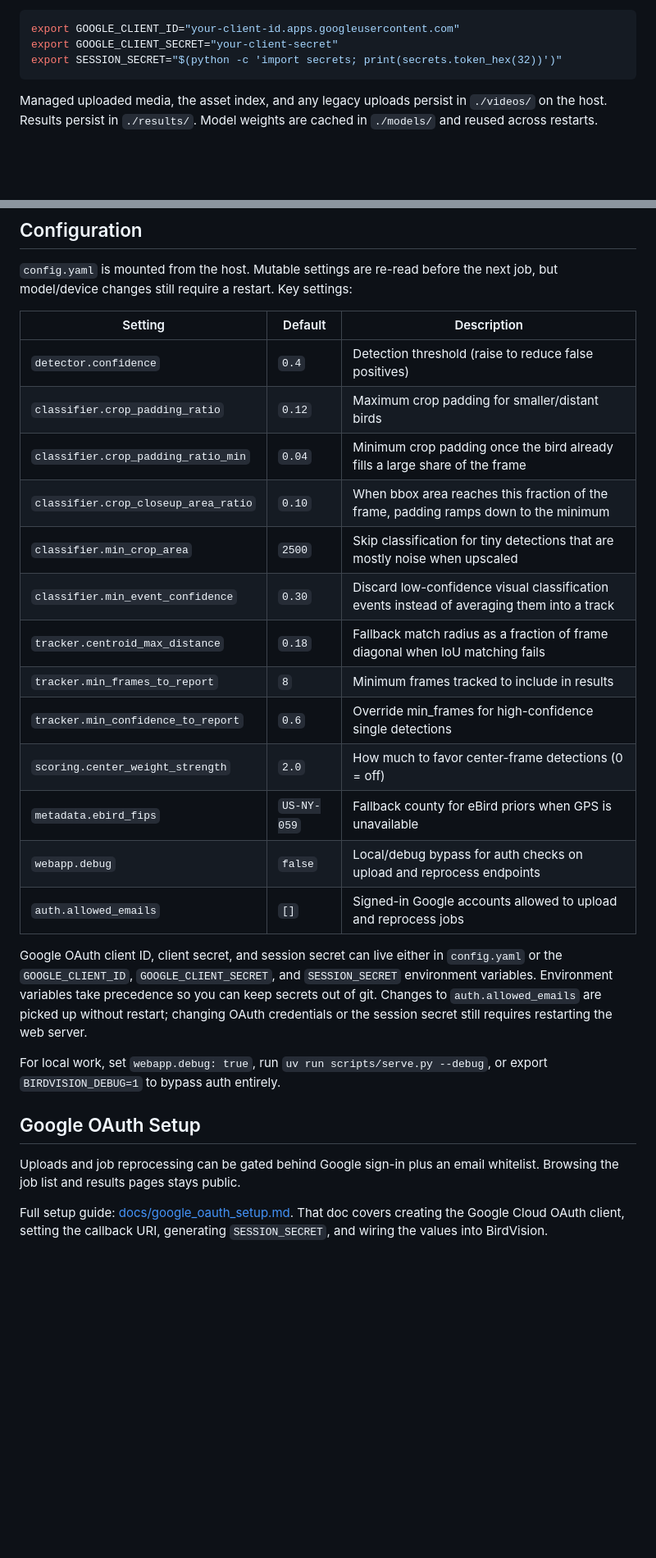
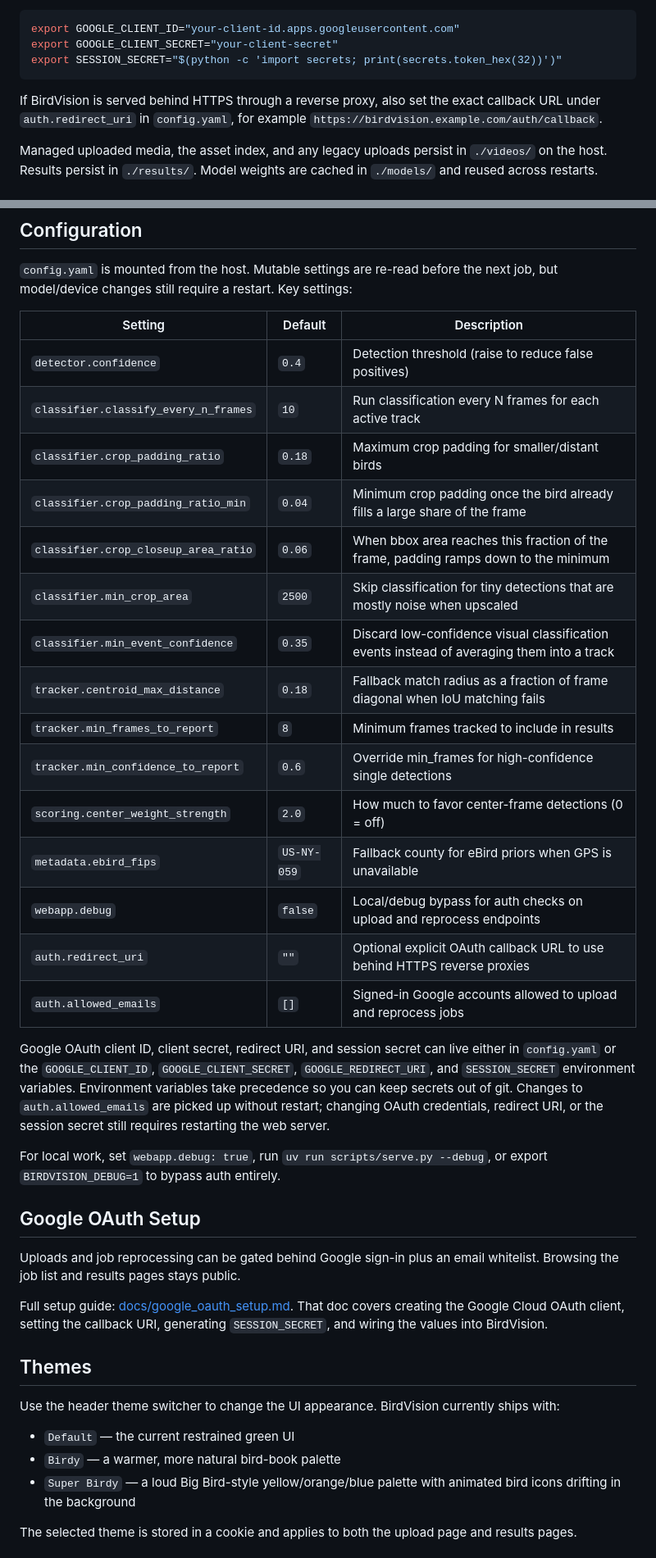
Before and after one commit to evanwtf/birdvision, a Markdown page: README.md, 2 parts joined by grey strips. Shown at 82% size. Drawn GitHub-style; blank space fills up the shorter version.

Commit message:
Update docs for auth, themes, and logging

````diff
--- a/README.md
+++ b/README.md
@@ -36,6 +36,10 @@ export GOOGLE_CLIENT_ID="your-client-id.apps.googleusercontent.com"
 export GOOGLE_CLIENT_SECRET="your-client-secret"
 export SESSION_SECRET="$(python -c 'import secrets; print(secrets.token_hex(32))')"
 ```
+
+If BirdVision is served behind HTTPS through a reverse proxy, also set the
+exact callback URL under `auth.redirect_uri` in `config.yaml`, for example
+`https://birdvision.example.com/auth/callback`.
 
 Managed uploaded media, the asset index, and any legacy uploads persist in
 `./videos/` on the host. Results persist in `./results/`.
@@ -83,24 +87,27 @@ next job, but model/device changes still require a restart. Key settings:
 | Setting | Default | Description |
 |---------|---------|-------------|
 | `detector.confidence` | `0.4` | Detection threshold (raise to reduce false positives) |
-| `classifier.crop_padding_ratio` | `0.12` | Maximum crop padding for smaller/distant birds |
+| `classifier.classify_every_n_frames` | `10` | Run classification every N frames for each active track |
+| `classifier.crop_padding_ratio` | `0.18` | Maximum crop padding for smaller/distant birds |
 | `classifier.crop_padding_ratio_min` | `0.04` | Minimum crop padding once the bird already fills a large share of the frame |
-| `classifier.crop_closeup_area_ratio` | `0.10` | When bbox area reaches this fraction of the frame, padding ramps down to the minimum |
+| `classifier.crop_closeup_area_ratio` | `0.06` | When bbox area reaches this fraction of the frame, padding ramps down to the minimum |
 | `classifier.min_crop_area` | `2500` | Skip classification for tiny detections that are mostly noise when upscaled |
-| `classifier.min_event_confidence` | `0.30` | Discard low-confidence visual classification events instead of averaging them into a track |
+| `classifier.min_event_confidence` | `0.35` | Discard low-confidence visual classification events instead of averaging them into a track |
 | `tracker.centroid_max_distance` | `0.18` | Fallback match radius as a fraction of frame diagonal when IoU matching fails |
 | `tracker.min_frames_to_report` | `8` | Minimum frames tracked to include in results |
 | `tracker.min_confidence_to_report` | `0.6` | Override min_frames for high-confidence single detections |
 | `scoring.center_weight_strength` | `2.0` | How much to favor center-frame detections (0 = off) |
 | `metadata.ebird_fips` | `US-NY-059` | Fallback county for eBird priors when GPS is unavailable |
 | `webapp.debug` | `false` | Local/debug bypass for auth checks on upload and reprocess endpoints |
+| `auth.redirect_uri` | `""` | Optional explicit OAuth callback URL to use behind HTTPS reverse proxies |
 | `auth.allowed_emails` | `[]` | Signed-in Google accounts allowed to upload and reprocess jobs |
 
-Google OAuth client ID, client secret, and session secret can live either in
-`config.yaml` or the `GOOGLE_CLIENT_ID`, `GOOGLE_CLIENT_SECRET`, and
-`SESSION_SECRET` environment variables. Environment variables take precedence so
-you can keep secrets out of git. Changes to `auth.allowed_emails` are picked up
-without restart; changing OAuth credentials or the session secret still
+Google OAuth client ID, client secret, redirect URI, and session secret can
+live either in `config.yaml` or the `GOOGLE_CLIENT_ID`,
+`GOOGLE_CLIENT_SECRET`, `GOOGLE_REDIRECT_URI`, and `SESSION_SECRET`
+environment variables. Environment variables take precedence so you can keep
+secrets out of git. Changes to `auth.allowed_emails` are picked up without
+restart; changing OAuth credentials, redirect URI, or the session secret still
 requires restarting the web server.
 
 For local work, set `webapp.debug: true`, run `uv run scripts/serve.py --debug`,
@@ -114,3 +121,17 @@ whitelist. Browsing the job list and results pages stays public.
 Full setup guide: [docs/google_oauth_setup.md](docs/google_oauth_setup.md).
 That doc covers creating the Google Cloud OAuth client, setting the callback
 URI, generating `SESSION_SECRET`, and wiring the values into BirdVision.
+
+## Themes
+
+Use the header theme switcher to change the UI appearance. BirdVision currently
+ships with:
+
+- `Default` — the current restrained green UI
+- `Birdy` — a warmer, more natural bird-book palette
+- `Super Birdy` — a loud Big Bird-style yellow/orange/blue palette with animated
+  bird icons drifting in the background
+
+The selected theme is stored in a cookie and applies to both the upload page
+and results pages.
+
````
Also changed, not shown: other parts of README.md (+12 -0 lines), AGENTS.md (+13 -3 lines), docs/google_oauth_setup.md (+45 -6 lines).
